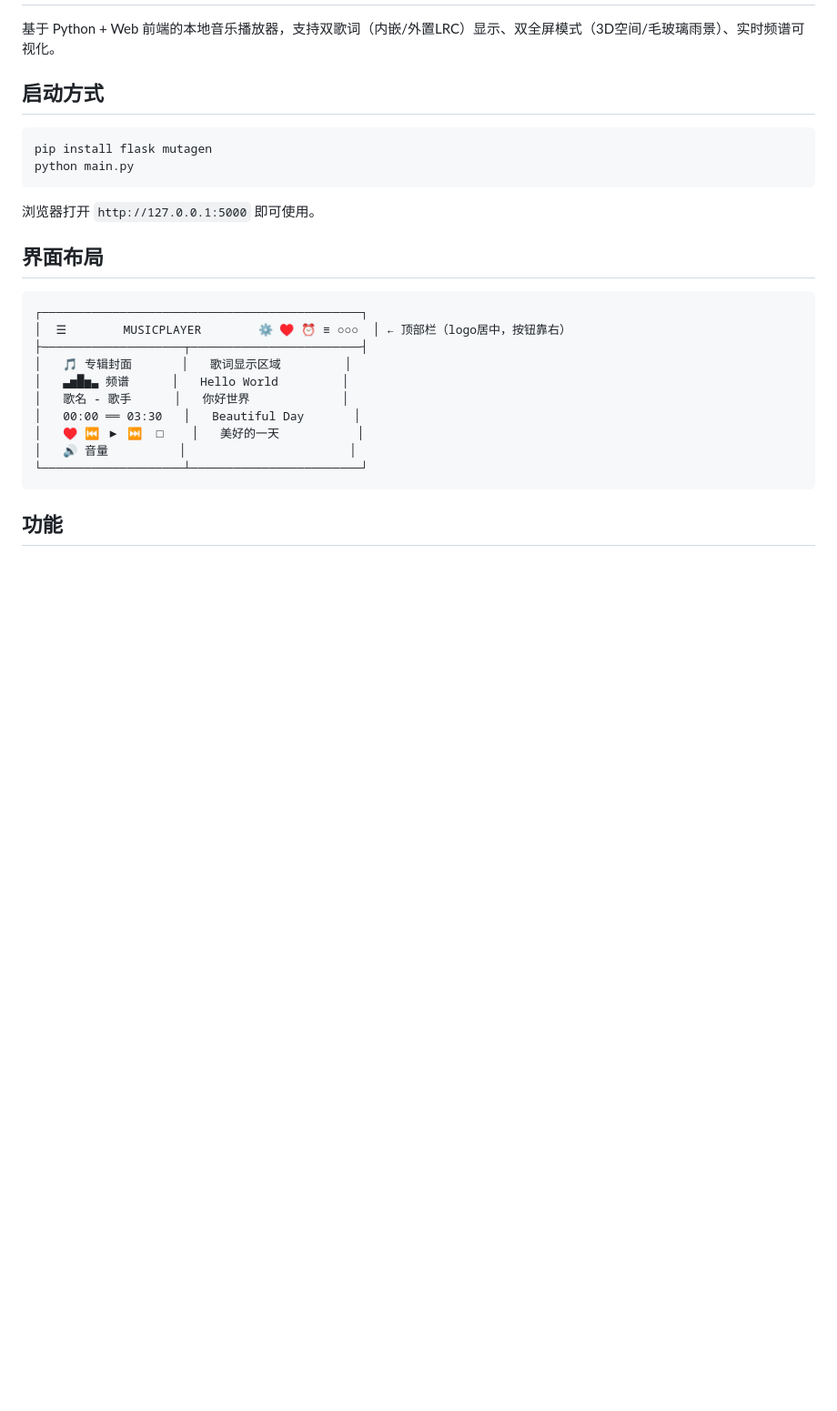
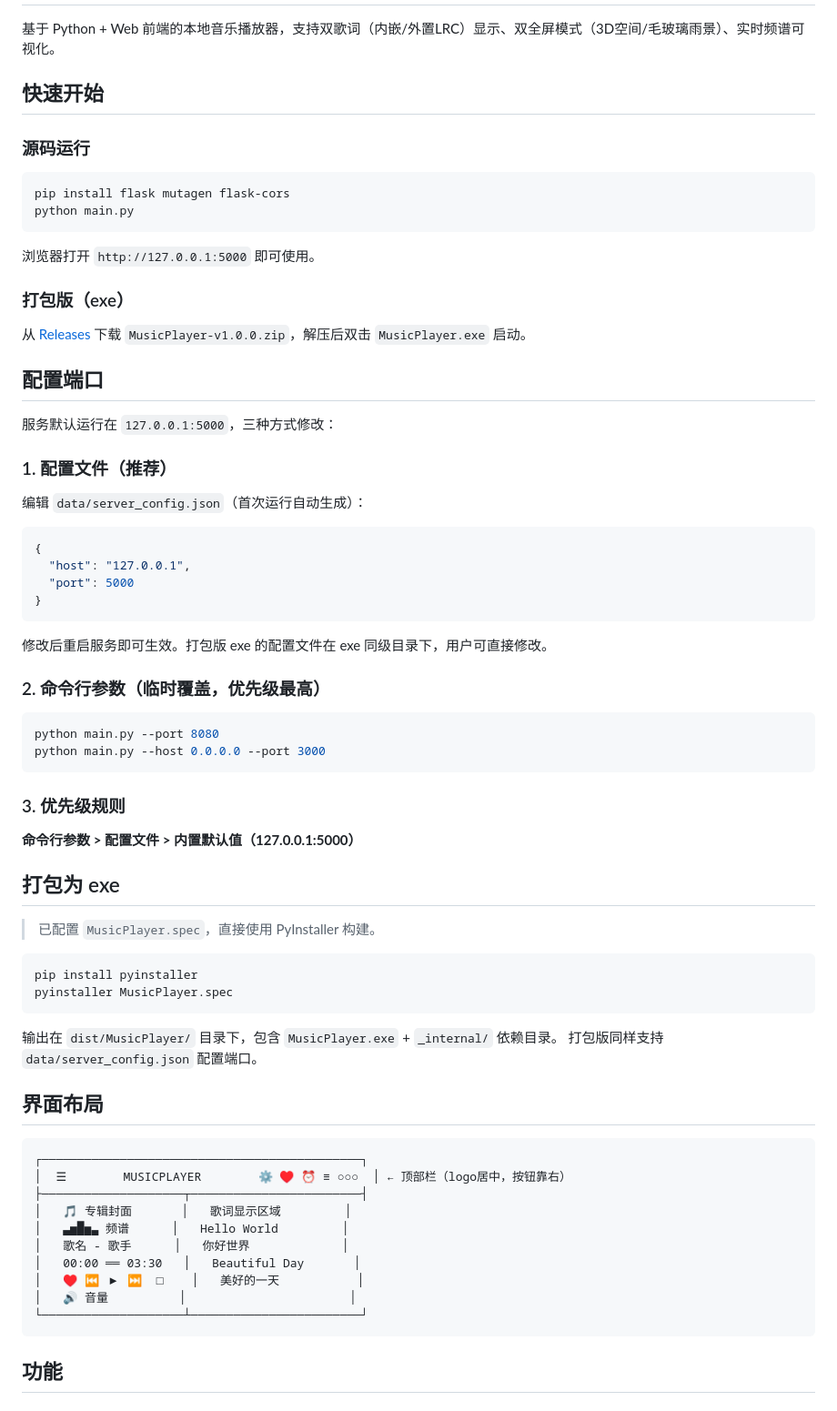
Before and after one commit to Patrick-mufeng/web_music, a Markdown page: README.md, the part around one of its changes. Shown at 91% size. GitHub-like rendering; blank space fills up the shorter version.

````diff
--- a/README.md
+++ b/README.md
@@ -2,14 +2,60 @@
 
 基于 Python + Web 前端的本地音乐播放器，支持双歌词（内嵌/外置LRC）显示、双全屏模式（3D空间/毛玻璃雨景）、实时频谱可视化。
 
-## 启动方式
+## 快速开始
+
+### 源码运行
 
 ```bash
-pip install flask mutagen
+pip install flask mutagen flask-cors
 python main.py
 ```
 
 浏览器打开 `http://127.0.0.1:5000` 即可使用。
+
+### 打包版（exe）
+
+从 [Releases](https://github.com/Patrick-mufeng/web_music/releases) 下载 `MusicPlayer-v1.0.0.zip`，解压后双击 `MusicPlayer.exe` 启动。
+
+## 配置端口
+
+服务默认运行在 `127.0.0.1:5000`，三种方式修改：
+
+### 1. 配置文件（推荐）
+
+编辑 `data/server_config.json`（首次运行自动生成）：
+
+```json
+{
+  "host": "127.0.0.1",
+  "port": 5000
+}
+```
+
+修改后重启服务即可生效。打包版 exe 的配置文件在 exe 同级目录下，用户可直接修改。
+
+### 2. 命令行参数（临时覆盖，优先级最高）
+
+```bash
+python main.py --port 8080
+python main.py --host 0.0.0.0 --port 3000
+```
+
+### 3. 优先级规则
+
+**命令行参数 > 配置文件 > 内置默认值（127.0.0.1:5000）**
+
+## 打包为 exe
+
+> 已配置 `MusicPlayer.spec`，直接使用 PyInstaller 构建。
+
+```bash
+pip install pyinstaller
+pyinstaller MusicPlayer.spec
+```
+
+输出在 `dist/MusicPlayer/` 目录下，包含 `MusicPlayer.exe` + `_internal/` 依赖目录。
+打包版同样支持 `data/server_config.json` 配置端口。
 
 ## 界面布局
 
````
Also changed, not shown: other parts of README.md (+30 -16 lines).
